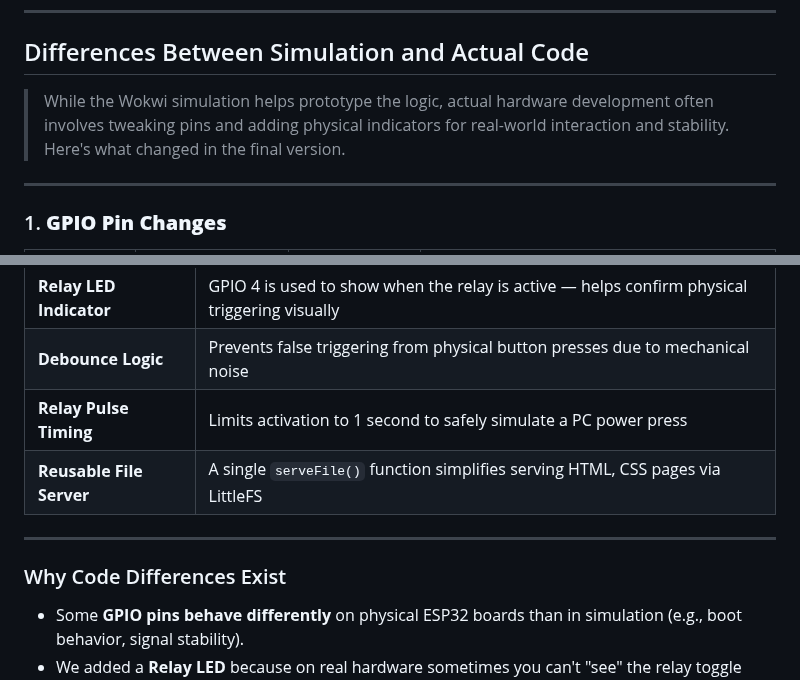
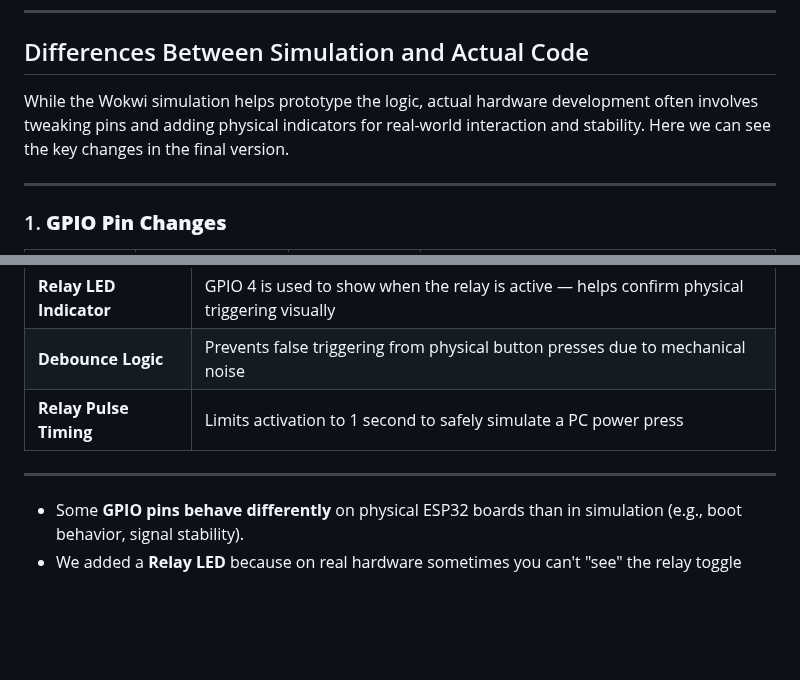
Before and after one commit to fnskye/ESP32PCRemote, a Markdown page: README.md, 2 parts joined by grey strips. Rendered like a GitHub page; blank space fills up the shorter version.

Commit message:
Updated assets, README.md and some minor changes on sketch minimizing confusions and enhances functionality.

```diff
--- a/README.md
+++ b/README.md
@@ -324,7 +324,7 @@ These files:
 
 ## Differences Between Simulation and Actual Code
 
-> While the Wokwi simulation helps prototype the logic, actual hardware development often involves tweaking pins and adding physical indicators for real-world interaction and stability. Here's what changed in the final version.
+While the Wokwi simulation helps prototype the logic, actual hardware development often involves tweaking pins and adding physical indicators for real-world interaction and stability. Here we can see the key changes in the final version.
 
 ---
 
@@ -345,11 +345,8 @@ These files:
 | **Relay LED Indicator**        | GPIO 4 is used to show when the relay is active — helps confirm physical triggering visually |
 | **Debounce Logic**             | Prevents false triggering from physical button presses due to mechanical noise |
 | **Relay Pulse Timing**         | Limits activation to 1 second to safely simulate a PC power press |
-| **Reusable File Server**       | A single `serveFile()` function simplifies serving HTML, CSS pages via LittleFS |
 
 ---
-
-### Why Code Differences Exist
 
 - Some **GPIO pins behave differently** on physical ESP32 boards than in simulation (e.g., boot behavior, signal stability).
 - We added a **Relay LED** because on real hardware sometimes you can't "see" the relay toggle (depends on the model of the relay) — this gives real-time confirmation.
```
